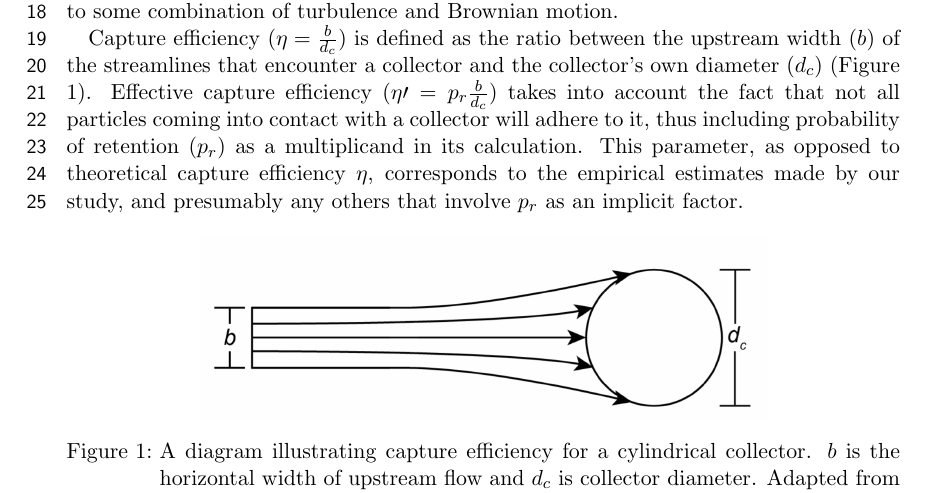
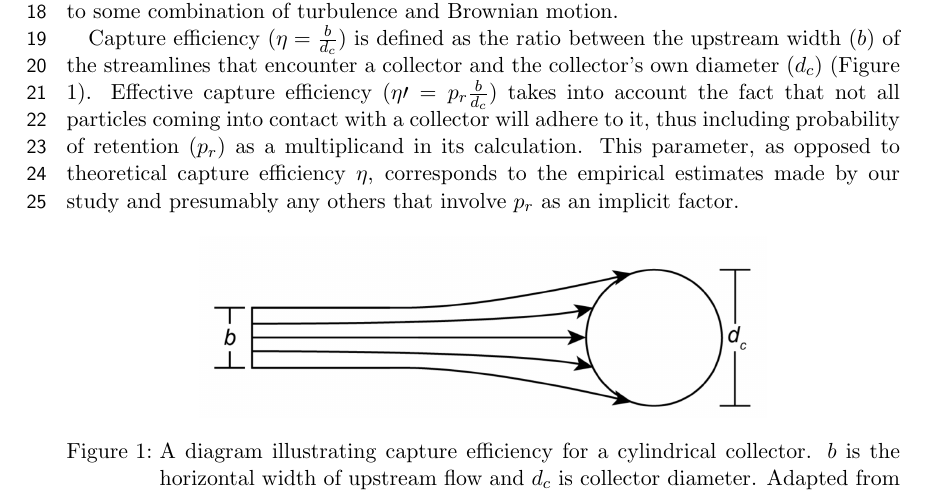
Before and after one commit to jmwingenroth/wingenroth-et-al-2021, a LaTeX document (drafts/outline.tex): part of page 2 of 5, cut so that both start at the same text. Compiled offline with pdfLaTeX.

Commit message:
a couple grammatical things.

```diff
--- a/drafts/outline.tex
+++ b/drafts/outline.tex
@@ -61,7 +61,7 @@
 
 In this study, we focus on direct interception of suspended particles by emergent vegetation (i.e., collectors). Direct interception is the adhesion of particles traveling along streamlines to the surfaces of collectors (e.g., plants). This is just one of several fluid dynamics mechanisms that can remove particles from suspension. Others include gravitational settling, inertial impaction, and diffusional deposition. Gravitational settling is the process of particles denser than water being drawn towards and coming to rest on the channel bottom. Inertial impaction and diffusional deposition are other means by which suspended particles can adhere to collectors. Inertial impaction occurs when particles possess momentum relative to streamlines, and diffusional deposition arises due to some combination of turbulence and Brownian motion.
 
-Capture efficiency ($\eta=\frac{b}{d_c}$) is defined as the ratio between the upstream width ($b$) of the streamlines that encounter a collector and the collector's own diameter ($d_c$) (Figure \ref{fig:capeff}). Effective capture efficiency ($\eta\prime=p_r\frac{b}{d_c}$) takes into account the fact that not all particles coming into contact with a collector will adhere to it, thus including probability of retention ($p_r$) as a multiplicand in its calculation. This parameter, as opposed to theoretical capture efficiency $\eta$, corresponds to the empirical estimates made by our study, and presumably any others that involve $p_r$ as an implicit factor.
+Capture efficiency ($\eta=\frac{b}{d_c}$) is defined as the ratio between the upstream width ($b$) of the streamlines that encounter a collector and the collector's own diameter ($d_c$) (Figure \ref{fig:capeff}). Effective capture efficiency ($\eta\prime=p_r\frac{b}{d_c}$) takes into account the fact that not all particles coming into contact with a collector will adhere to it, thus including probability of retention ($p_r$) as a multiplicand in its calculation. This parameter, as opposed to theoretical capture efficiency $\eta$, corresponds to the empirical estimates made by our study and presumably any others that involve $p_r$ as an implicit factor.
 
 \begin{figure}[htbp]
 \includegraphics[width=10cm]{collectorefficiency.png}
```
